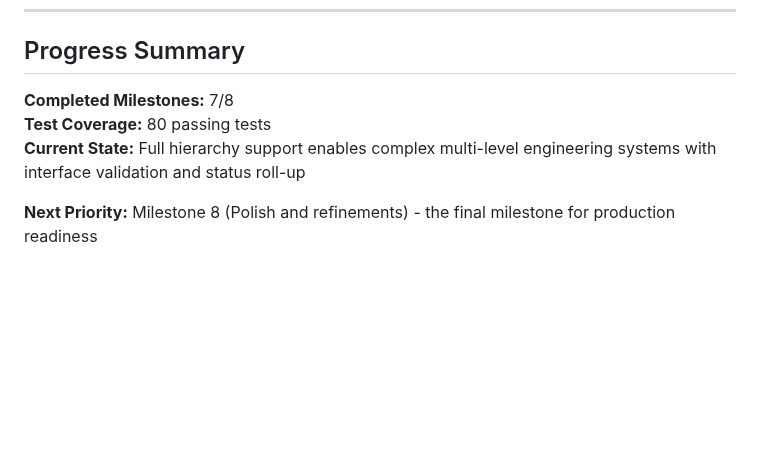
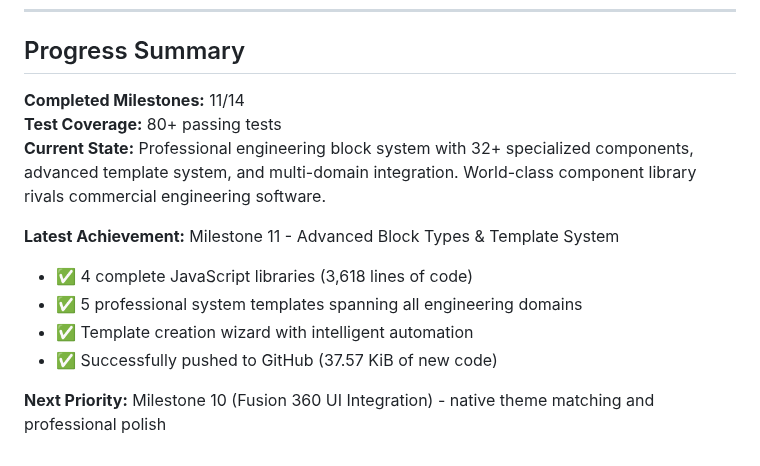
Before and after one commit to zcohen-nerd/Fusion_System_Blocks, a Markdown page: tasks.md, the part around one of its changes. Drawn GitHub-style; blank space fills up the shorter version.

```diff
--- a/tasks.md
+++ b/tasks.md
@@ -362,8 +372,14 @@ Keep commits **small and incremental** (one feature or fix at a time).
 
 ## Progress Summary
 
-**Completed Milestones:** 7/8
-**Test Coverage:** 80 passing tests
-**Current State:** Full hierarchy support enables complex multi-level engineering systems with interface validation and status roll-up
+**Completed Milestones:** 11/14
+**Test Coverage:** 80+ passing tests
+**Current State:** Professional engineering block system with 32+ specialized components, advanced template system, and multi-domain integration. World-class component library rivals commercial engineering software.
 
-**Next Priority:** Milestone 8 (Polish and refinements) - the final milestone for production readiness
+**Latest Achievement:** Milestone 11 - Advanced Block Types & Template System
+- ✅ 4 complete JavaScript libraries (3,618 lines of code)
+- ✅ 5 professional system templates spanning all engineering domains
+- ✅ Template creation wizard with intelligent automation
+- ✅ Successfully pushed to GitHub (37.57 KiB of new code)
+
+**Next Priority:** Milestone 10 (Fusion 360 UI Integration) - native theme matching and professional polish
```
Also changed, not shown: other parts of tasks.md (+40 -30 lines).
